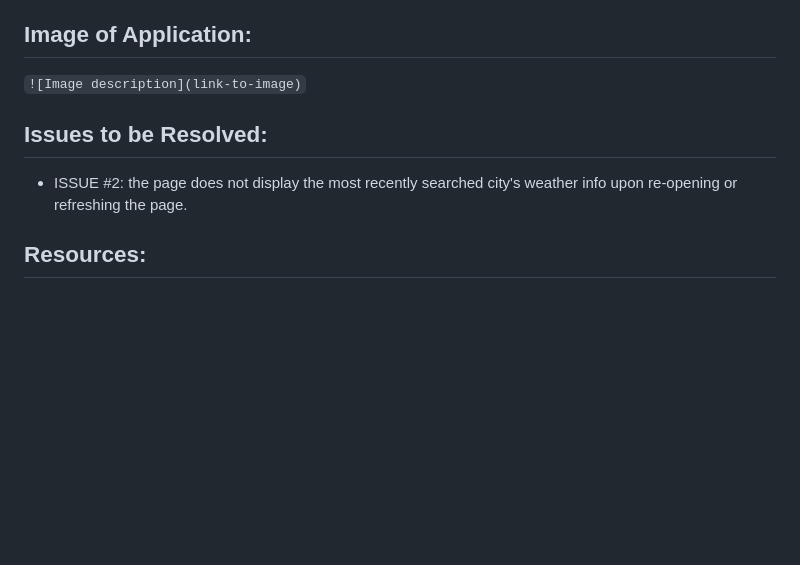
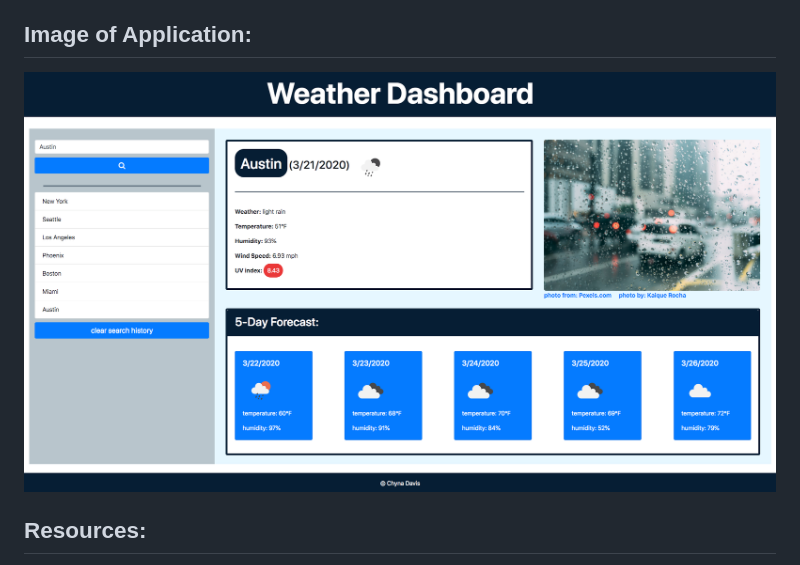
Before and after one commit to CrainDavis/WeatherDashboard, a Markdown page: README.md, the part around the change. Rendered like a GitHub page; pictures changed too: application/app-image.png (added); blank space fills up the shorter version.

```diff
--- a/README.md
+++ b/README.md
@@ -7,10 +7,7 @@
 * Lastly, this application also saves the user's previous searches in a list, which also function as buttons for the user to click and check again. This function is made possible through employing the browser's local storage capability. Through this local storage, the user can also view their most-recently searched city upon re-opening the application. The user also has the choice to clear their search history if they wish, simply by clicking the clear-all button.
 
 ## Image of Application:
-`![Image description](link-to-image)`
-
-## Issues to be Resolved:
-* ISSUE #2: the page does not display the most recently searched city's weather info upon re-opening or refreshing the page.
+![Application Image](application/app-image.png)
 
 ## Resources:
 * Bootstrap CSS (https://getbootstrap.com/)
```
Also changed, not shown: 1 other file.
